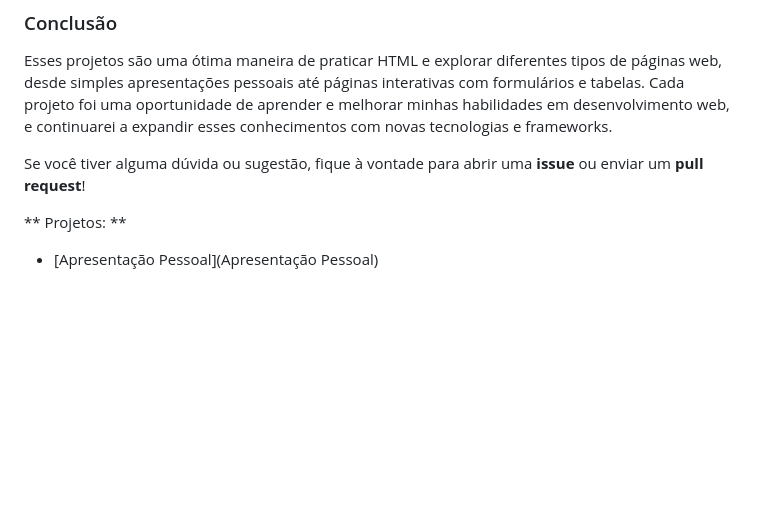
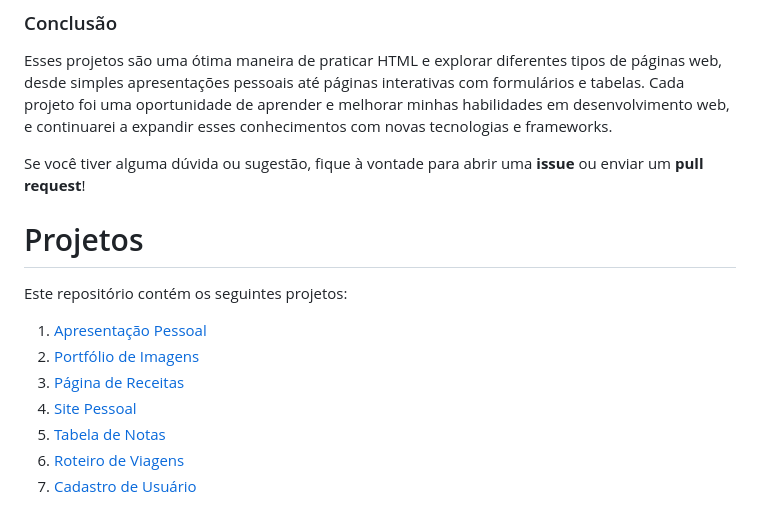
Before and after one commit to pedro-2603/Projetos-WEB-I---HTML, a Markdown page: README.md, the part around the change. GitHub-like rendering; blank space fills up the shorter version.

```diff
--- a/README.md
+++ b/README.md
@@ -57,6 +57,14 @@ Esses projetos são uma ótima maneira de praticar HTML e explorar diferentes ti
 
 Se você tiver alguma dúvida ou sugestão, fique à vontade para abrir uma **issue** ou enviar um **pull request**!
 
-** Projetos: **
+# Projetos
 
-- [Apresentação Pessoal](Apresentação Pessoal)
+Este repositório contém os seguintes projetos:
+
+1. [Apresentação Pessoal](./Apresentação_Pessoal)
+2. [Portfólio de Imagens](./Portifólio_de_Imagens)
+3. [Página de Receitas](./Página_de_Receitas)
+4. [Site Pessoal](./Site_Pessoal)
+5. [Tabela de Notas](./Tabela_de_Notas)
+6. [Roteiro de Viagens](./Roteiro_de_Viagens)
+7. [Cadastro de Usuário](./Cadastro_de_Usuário)
```
